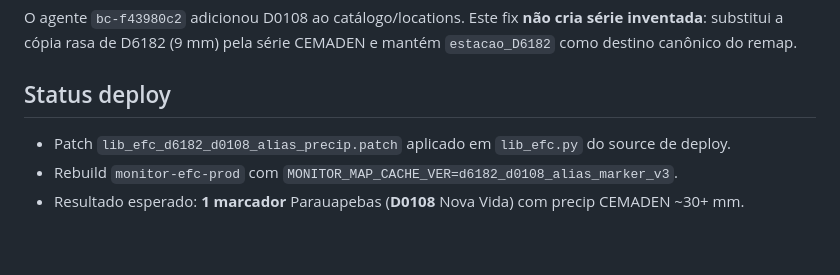
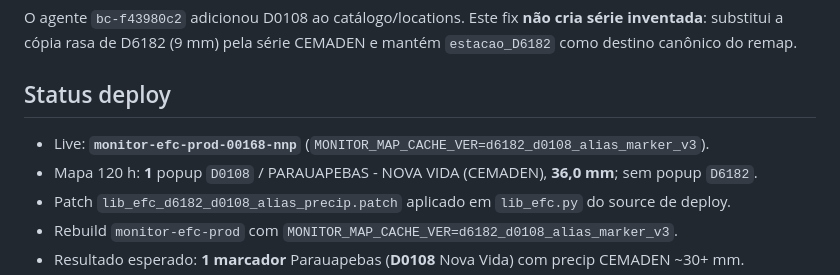
Before and after one commit to gabrielavitelli/GeoInfra, a Markdown page: docs/d6182-d0108-precip-alias.md, the part around the change. GitHub-like rendering; blank space fills up the shorter version.

Commit message:
Note live 00168 single D0108 Nova Vida map marker.
Co-authored-by: gabrielavitelli <gabrielavitelli@users.noreply.github.com>

```diff
--- a/docs/d6182-d0108-precip-alias.md
+++ b/docs/d6182-d0108-precip-alias.md
@@ -49,6 +49,8 @@ O agente `bc-f43980c2` adicionou D0108 ao catálogo/locations. Este fix **não c
 
 ## Status deploy
 
+- Live: **`monitor-efc-prod-00168-nnp`** (`MONITOR_MAP_CACHE_VER=d6182_d0108_alias_marker_v3`).
+- Mapa 120 h: **1** popup `D0108` / PARAUAPEBAS - NOVA VIDA (CEMADEN), **36,0 mm**; sem popup `D6182`.
 - Patch `lib_efc_d6182_d0108_alias_precip.patch` aplicado em `lib_efc.py` do source de deploy.
 - Rebuild `monitor-efc-prod` com `MONITOR_MAP_CACHE_VER=d6182_d0108_alias_marker_v3`.
 - Resultado esperado: **1 marcador** Parauapebas (**D0108** Nova Vida) com precip CEMADEN ~30+ mm.
```
